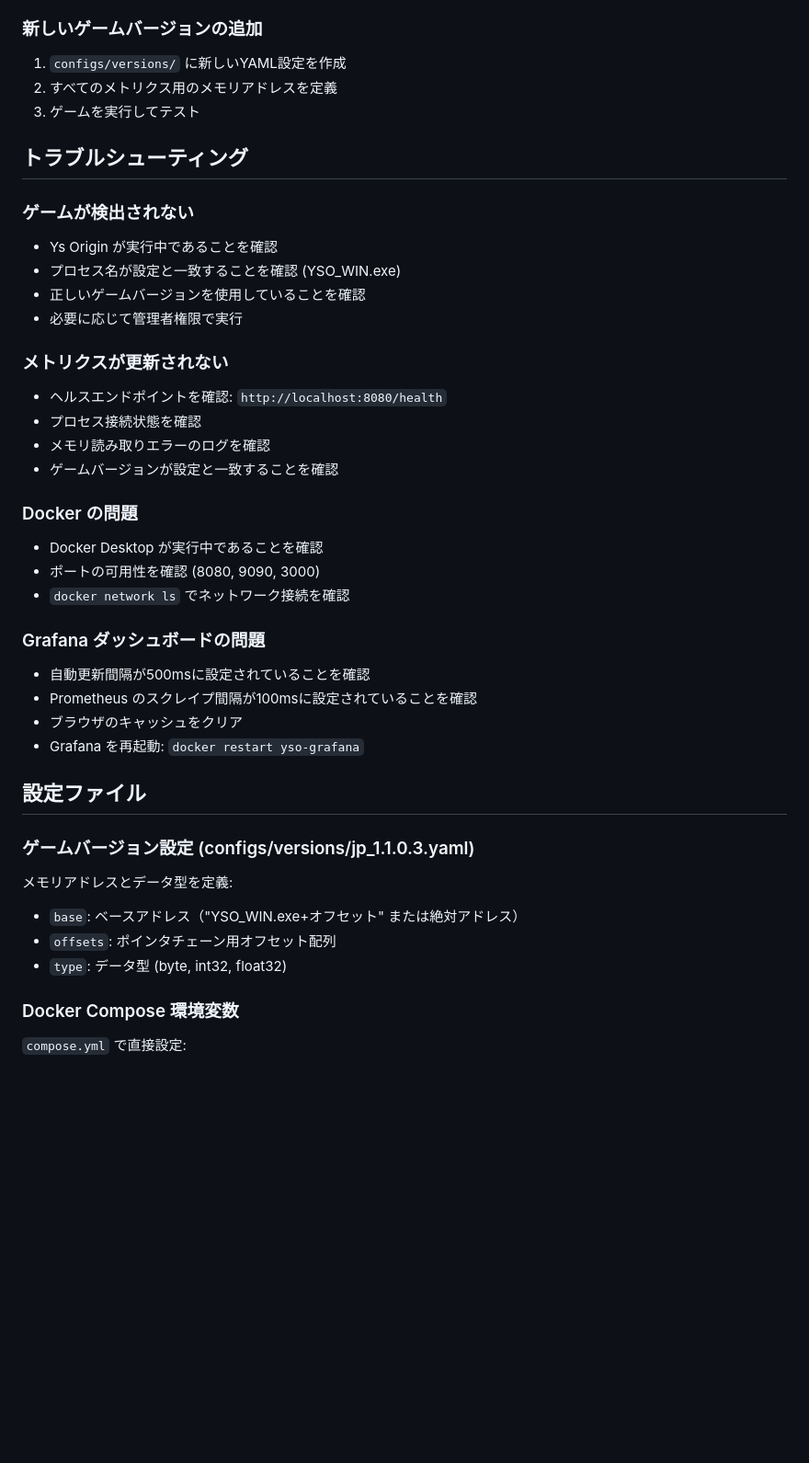
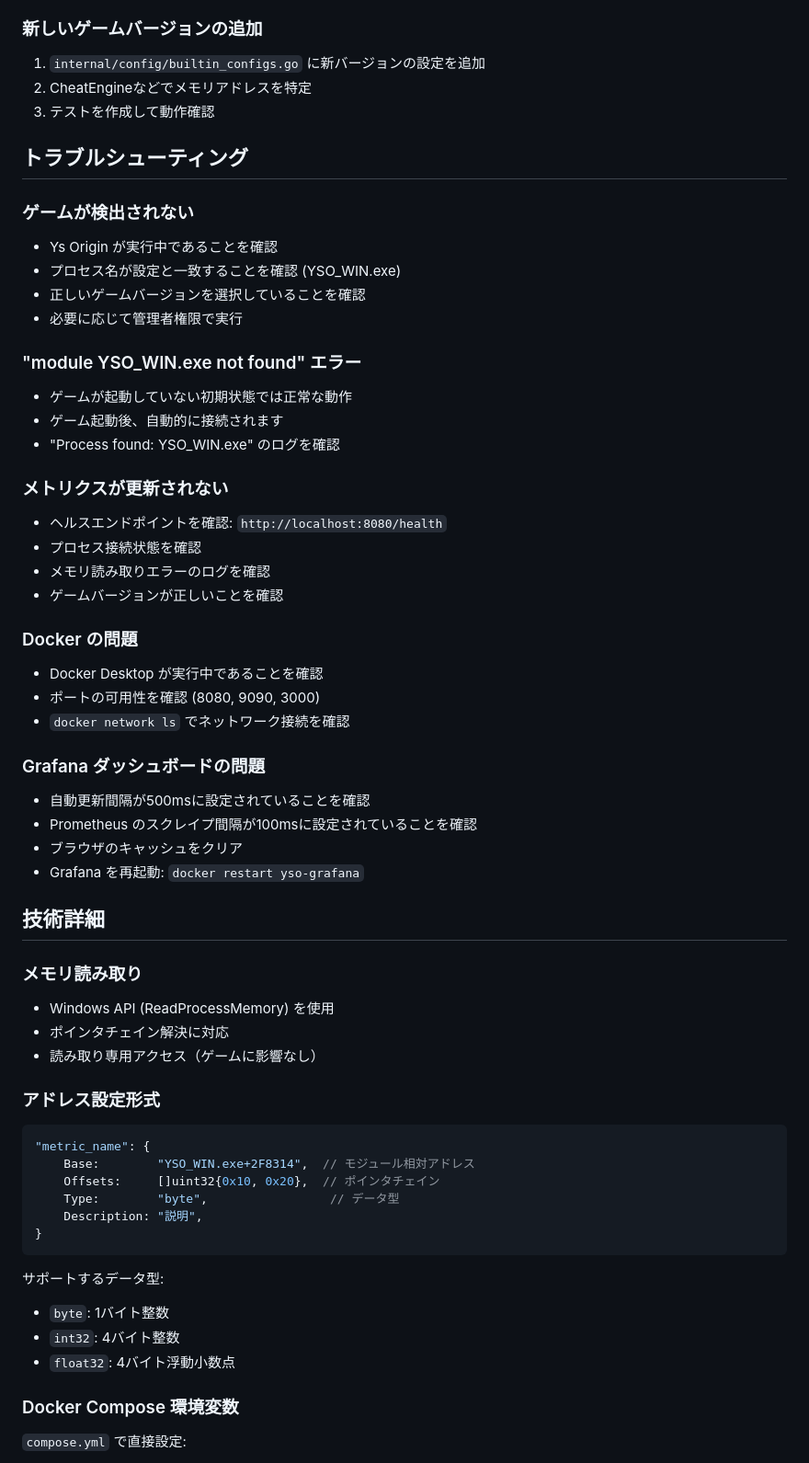
Before and after one commit to na2na-p/yso-exporter, a Markdown page: README.md, the part around one of its changes. Shown at 92% size. Rendered like a GitHub page; blank space fills up the shorter version.

````diff
--- a/README.md
+++ b/README.md
@@ -206,9 +225,9 @@ go test ./... -cover
 
 ### 新しいゲームバージョンの追加
 
-1. `configs/versions/` に新しいYAML設定を作成
-2. すべてのメトリクス用のメモリアドレスを定義
-3. ゲームを実行してテスト
+1. `internal/config/builtin_configs.go` に新バージョンの設定を追加
+2. CheatEngineなどでメモリアドレスを特定
+3. テストを作成して動作確認
 
 ## トラブルシューティング
 
@@ -216,15 +235,21 @@ go test ./... -cover
 
 - Ys Origin が実行中であることを確認
 - プロセス名が設定と一致することを確認 (YSO_WIN.exe)
-- 正しいゲームバージョンを使用していることを確認
+- 正しいゲームバージョンを選択していることを確認
 - 必要に応じて管理者権限で実行
+
+### "module YSO_WIN.exe not found" エラー
+
+- ゲームが起動していない初期状態では正常な動作
+- ゲーム起動後、自動的に接続されます
+- "Process found: YSO_WIN.exe" のログを確認
 
 ### メトリクスが更新されない
 
 - ヘルスエンドポイントを確認: `http://localhost:8080/health`
 - プロセス接続状態を確認
 - メモリ読み取りエラーのログを確認
-- ゲームバージョンが設定と一致することを確認
+- ゲームバージョンが正しいことを確認
 
 ### Docker の問題
 
@@ -239,14 +264,29 @@ go test ./... -cover
 - ブラウザのキャッシュをクリア
 - Grafana を再起動: `docker restart yso-grafana`
 
-## 設定ファイル
+## 技術詳細
 
-### ゲームバージョン設定 (configs/versions/jp_1.1.0.3.yaml)
+### メモリ読み取り
 
-メモリアドレスとデータ型を定義:
-- `base`: ベースアドレス（"YSO_WIN.exe+オフセット" または絶対アドレス）
-- `offsets`: ポインタチェーン用オフセット配列
-- `type`: データ型 (byte, int32, float32)
+- Windows API (ReadProcessMemory) を使用
+- ポインタチェイン解決に対応
+- 読み取り専用アクセス（ゲームに影響なし）
+
+### アドレス設定形式
+
+```go
+"metric_name": {
+    Base:        "YSO_WIN.exe+2F8314",  // モジュール相対アドレス
+    Offsets:     []uint32{0x10, 0x20},  // ポインタチェイン
+    Type:        "byte",                 // データ型
+    Description: "説明",
+}
+```
+
+サポートするデータ型:
+- `byte`: 1バイト整数
+- `int32`: 4バイト整数
+- `float32`: 4バイト浮動小数点
 
 ### Docker Compose 環境変数
 
````
Also changed, not shown: other parts of README.md (+41 -22 lines), example.png, 1 other file.
